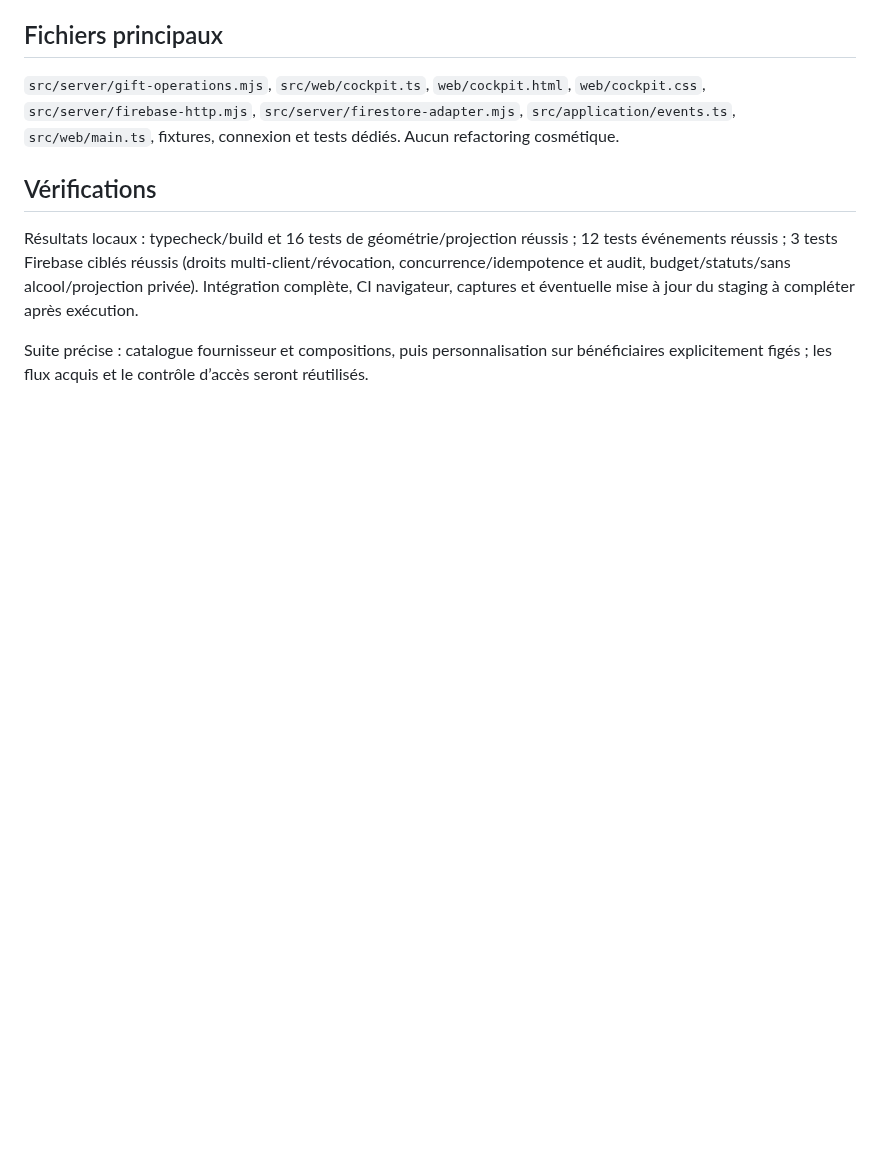
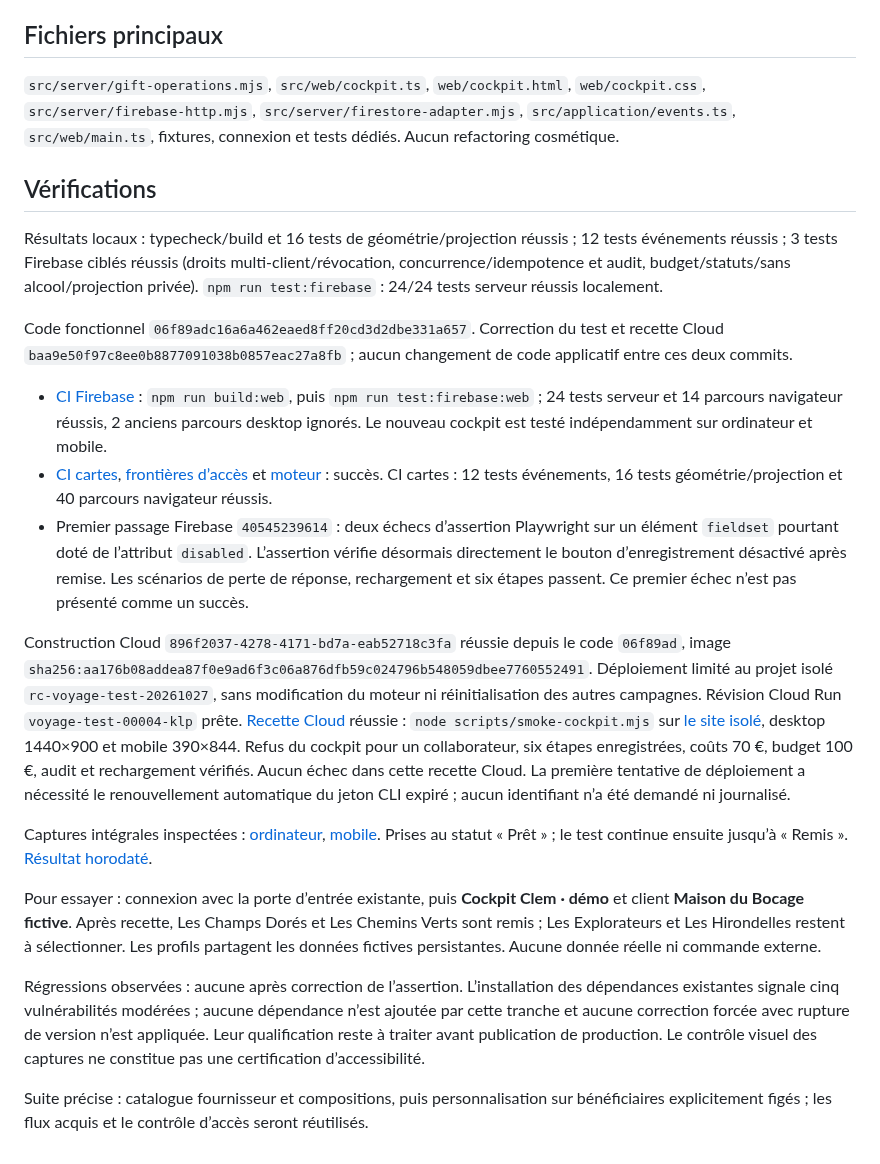
Before and after one commit to gkerckhofs-a11y/le_voyage, a Markdown page: docs/V3-E1.md, the part around the change. Drawn GitHub-style; blank space fills up the shorter version.

Commit message:
docs(cockpit): record E1 CI and isolated Cloud delivery evidence

```diff
--- a/docs/V3-E1.md
+++ b/docs/V3-E1.md
@@ -38,6 +38,20 @@ Restent : calendrier graphique, CSV/exports logistiques, prévision de franchiss
 
 ## Vérifications
 
-Résultats locaux : typecheck/build et 16 tests de géométrie/projection réussis ; 12 tests événements réussis ; 3 tests Firebase ciblés réussis (droits multi-client/révocation, concurrence/idempotence et audit, budget/statuts/sans alcool/projection privée). Intégration complète, CI navigateur, captures et éventuelle mise à jour du staging à compléter après exécution.
+Résultats locaux : typecheck/build et 16 tests de géométrie/projection réussis ; 12 tests événements réussis ; 3 tests Firebase ciblés réussis (droits multi-client/révocation, concurrence/idempotence et audit, budget/statuts/sans alcool/projection privée). `npm run test:firebase` : 24/24 tests serveur réussis localement.
+
+Code fonctionnel `06f89adc16a6a462eaed8ff20cd3d2dbe331a657`. Correction du test et recette Cloud `baa9e50f97c8ee0b8877091038b0857eac27a8fb` ; aucun changement de code applicatif entre ces deux commits.
+
+- [CI Firebase](https://github.com/gkerckhofs-a11y/le_voyage/actions/runs/40546209704) : `npm run build:web`, puis `npm run test:firebase:web` ; 24 tests serveur et 14 parcours navigateur réussis, 2 anciens parcours desktop ignorés. Le nouveau cockpit est testé indépendamment sur ordinateur et mobile.
+- [CI cartes](https://github.com/gkerckhofs-a11y/le_voyage/actions/runs/40546209376), [frontières d’accès](https://github.com/gkerckhofs-a11y/le_voyage/actions/runs/40546209215) et [moteur](https://github.com/gkerckhofs-a11y/le_voyage/actions/runs/40546209557) : succès. CI cartes : 12 tests événements, 16 tests géométrie/projection et 40 parcours navigateur réussis.
+- Premier passage Firebase `40545239614` : deux échecs d’assertion Playwright sur un élément `fieldset` pourtant doté de l’attribut `disabled`. L’assertion vérifie désormais directement le bouton d’enregistrement désactivé après remise. Les scénarios de perte de réponse, rechargement et six étapes passent. Ce premier échec n’est pas présenté comme un succès.
+
+Construction Cloud `896f2037-4278-4171-bd7a-eab52718c3fa` réussie depuis le code `06f89ad`, image `sha256:aa176b08addea87f0e9ad6f3c06a876dfb59c024796b548059dbee7760552491`. Déploiement limité au projet isolé `rc-voyage-test-20261027`, sans modification du moteur ni réinitialisation des autres campagnes. Révision Cloud Run `voyage-test-00004-klp` prête. [Recette Cloud](https://console.cloud.google.com/cloud-build/builds;region=europe-west1/433ce291-d75c-446f-ab56-8fbba2c34a1c?project=632904531433) réussie : `node scripts/smoke-cockpit.mjs` sur [le site isolé](https://rc-voyage-test-20261027.web.app/connexion.html), desktop 1440×900 et mobile 390×844. Refus du cockpit pour un collaborateur, six étapes enregistrées, coûts 70 €, budget 100 €, audit et rechargement vérifiés. Aucun échec dans cette recette Cloud. La première tentative de déploiement a nécessité le renouvellement automatique du jeton CLI expiré ; aucun identifiant n’a été demandé ni journalisé.
+
+Captures intégrales inspectées : [ordinateur](evidence/cockpit-e1-desktop.png), [mobile](evidence/cockpit-e1-mobile.png). Prises au statut « Prêt » ; le test continue ensuite jusqu’à « Remis ». [Résultat horodaté](evidence/cockpit-e1-result.json).
+
+Pour essayer : connexion avec la porte d’entrée existante, puis **Cockpit Clem · démo** et client **Maison du Bocage fictive**. Après recette, Les Champs Dorés et Les Chemins Verts sont remis ; Les Explorateurs et Les Hirondelles restent à sélectionner. Les profils partagent les données fictives persistantes. Aucune donnée réelle ni commande externe.
+
+Régressions observées : aucune après correction de l’assertion. L’installation des dépendances existantes signale cinq vulnérabilités modérées ; aucune dépendance n’est ajoutée par cette tranche et aucune correction forcée avec rupture de version n’est appliquée. Leur qualification reste à traiter avant publication de production. Le contrôle visuel des captures ne constitue pas une certification d’accessibilité.
 
 Suite précise : catalogue fournisseur et compositions, puis personnalisation sur bénéficiaires explicitement figés ; les flux acquis et le contrôle d’accès seront réutilisés.
```
Also changed, not shown: docs/evidence/cockpit-e1-desktop.png (added), docs/evidence/cockpit-e1-mobile.png (added), 1 other file.
